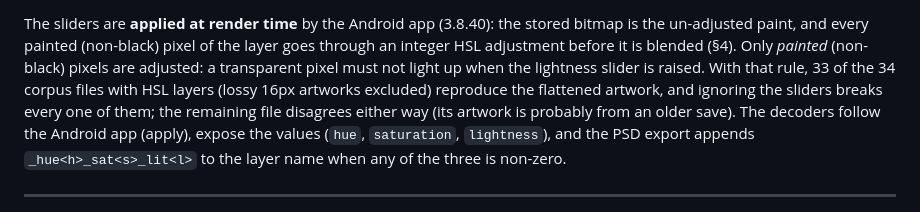
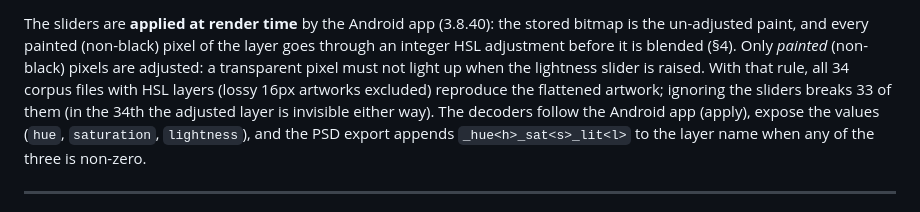
Before and after one commit to fabkury/servoom, a Markdown page: python/layer-tools/LAYER_FILE_FORMAT.md, the part around the change. Rendered like a GitHub page.

Commit message:
LAYER_FILE_FORMAT: all 34 HSL corpus files match with sliders applied
Co-Authored-By: Claude Fable 5.1 <noreply@anthropic.com>
Claude-Session: https://claude.ai/code/session_01ETyzyz8Swyc9k1K92eF7uG

```diff
--- a/python/layer-tools/LAYER_FILE_FORMAT.md
+++ b/python/layer-tools/LAYER_FILE_FORMAT.md
@@ -90,9 +90,9 @@ The sliders are **applied at render time** by the Android app (3.8.40): the stor
 is the un-adjusted paint, and every painted (non-black) pixel of the layer goes through
 an integer HSL adjustment before it is blended (§4). Only *painted* (non-black) pixels
 are adjusted: a transparent pixel must not light up when the lightness slider is raised.
-With that rule, 33 of the 34 corpus files with HSL layers (lossy 16px artworks excluded)
-reproduce the flattened artwork, and ignoring the sliders breaks every one of them; the
-remaining file disagrees either way (its artwork is probably from an older save). The
+With that rule, all 34 corpus files with HSL layers (lossy 16px artworks excluded)
+reproduce the flattened artwork; ignoring the sliders breaks 33 of them (in the 34th the
+adjusted layer is invisible either way). The
 decoders follow the Android app (apply), expose the values (`hue`, `saturation`,
 `lightness`), and the PSD export appends `_hue<h>_sat<s>_lit<l>` to the layer name when
 any of the three is non-zero.
```
